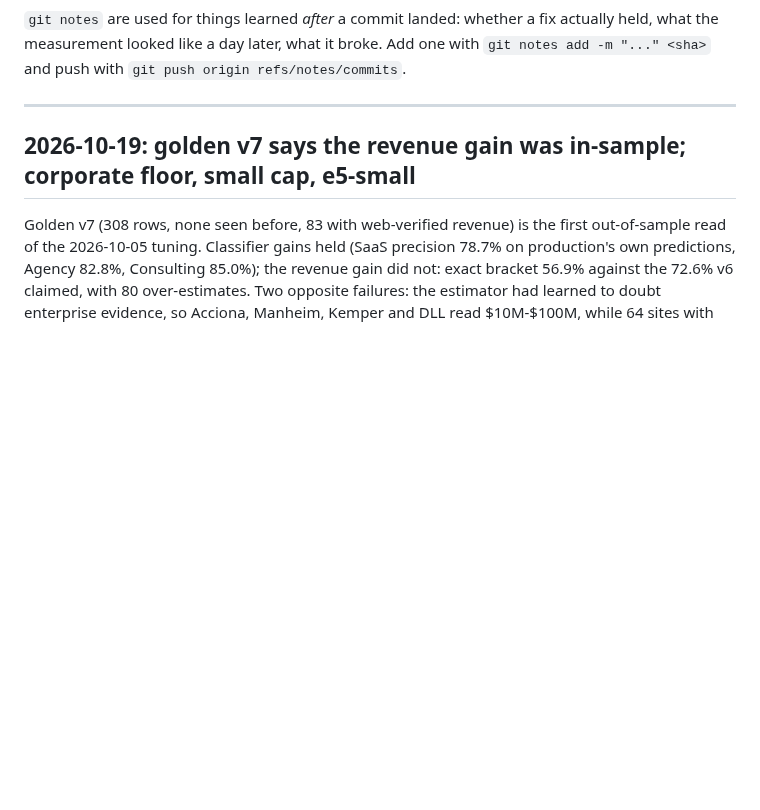
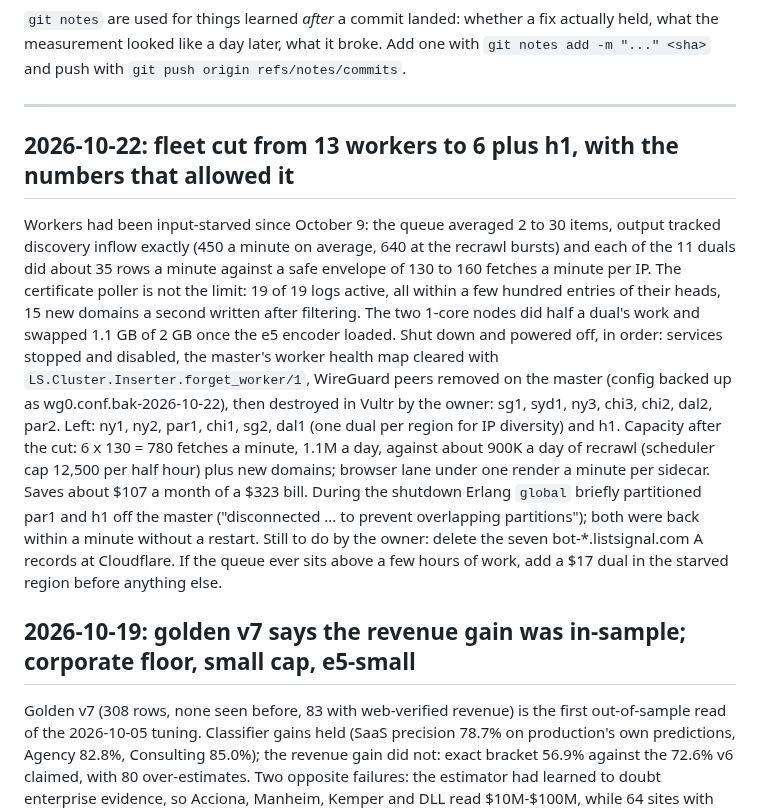
Before and after one commit to giushansen/list_signal, a Markdown page: docs/engineering-log.md, the part around the change. Rendered like a GitHub page; blank space fills up the shorter version.

Commit message:
Docs: fleet cut from 13 workers to 6 plus h1 on 2026-10-22
Measured before the cut: queue 2 to 30 items since 10-09, inflow 450 to
640 domains/min, 11 duals at ~35 rows/min each against a 130 to 160/min
per-IP envelope, 19 of 19 CT logs current. sg1, syd1, ny3, chi3, chi2,
dal2, par2 stopped, forgotten on the master, wg peers removed, powered
off for destruction. Six duals keep 780 fetches/min against ~900K/day
of recrawl plus new domains. Entry in the engineering log; the
crawl-capacity table keeps the old measurements with a note.

Co-Authored-By: Claude Fable 5.1 <noreply@anthropic.com>
Claude-Session: https://claude.ai/code/session_01QbDsqudzAhgn2wCB1jNcyK

```diff
--- a/docs/engineering-log.md
+++ b/docs/engineering-log.md
@@ -24,6 +24,31 @@ Add one with `git notes add -m "..." <sha>` and push with
 `git push origin refs/notes/commits`.
 
 ---
+
+## 2026-10-22: fleet cut from 13 workers to 6 plus h1, with the numbers that allowed it
+
+Workers had been input-starved since October 9: the queue averaged 2 to 30
+items, output tracked discovery inflow exactly (450 a minute on average,
+640 at the recrawl bursts) and each of the 11 duals did about 35 rows a
+minute against a safe envelope of 130 to 160 fetches a minute per IP. The
+certificate poller is not the limit: 19 of 19 logs active, all within a few
+hundred entries of their heads, 15 new domains a second written after
+filtering. The two 1-core nodes did half a dual's work and swapped 1.1 GB
+of 2 GB once the e5 encoder loaded. Shut down and powered off, in order:
+services stopped and disabled, the master's worker health map cleared with
+`LS.Cluster.Inserter.forget_worker/1`, WireGuard peers removed on the
+master (config backed up as wg0.conf.bak-2026-10-22), then destroyed in
+Vultr by the owner: sg1, syd1, ny3, chi3, chi2, dal2, par2. Left: ny1, ny2,
+par1, chi1, sg2, dal1 (one dual per region for IP diversity) and h1. Capacity
+after the cut: 6 x 130 = 780 fetches a minute, 1.1M a day, against about
+900K a day of recrawl (scheduler cap 12,500 per half hour) plus new domains;
+browser lane under one render a minute per sidecar. Saves about $107 a
+month of a $323 bill. During the shutdown Erlang `global` briefly
+partitioned par1 and h1 off the master ("disconnected ... to prevent
+overlapping partitions"); both were back within a minute without a
+restart. Still to do by the owner: delete the seven bot-*.listsignal.com A
+records at Cloudflare. If the queue ever sits above a few hours of work,
+add a $17 dual in the starved region before anything else.
 
 ## 2026-10-19: golden v7 says the revenue gain was in-sample; corporate floor, small cap, e5-small
 
```
Also changed, not shown: docs/crawl-capacity.md (+2 -0 lines).
